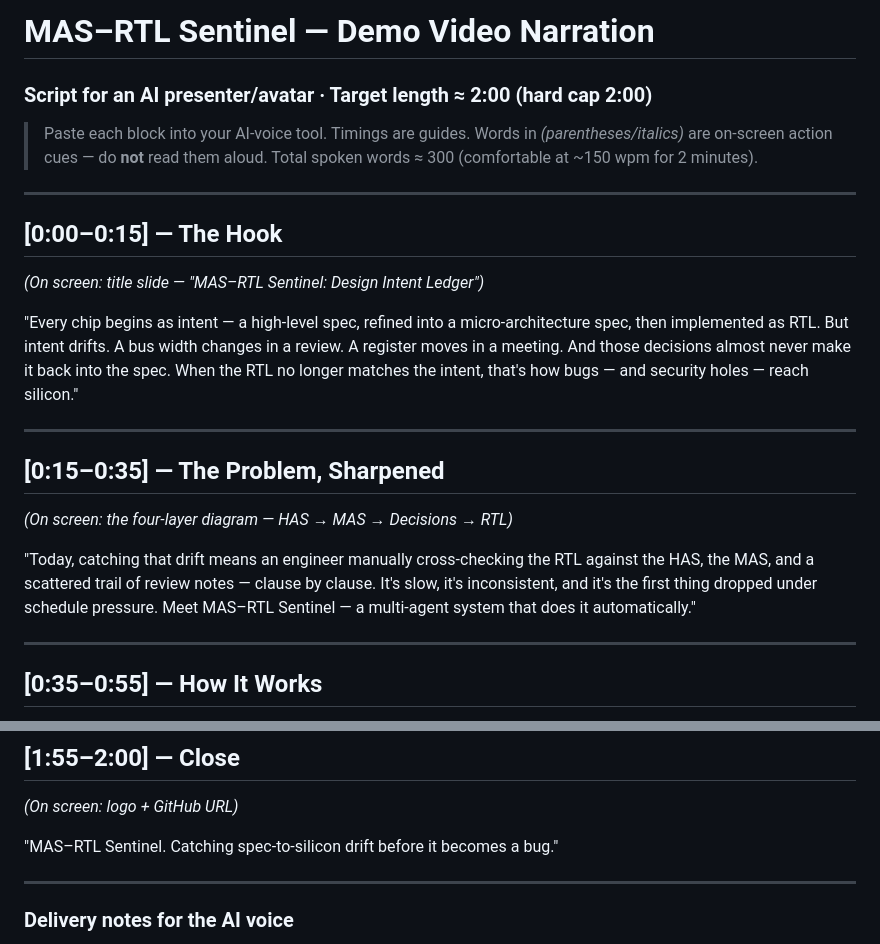
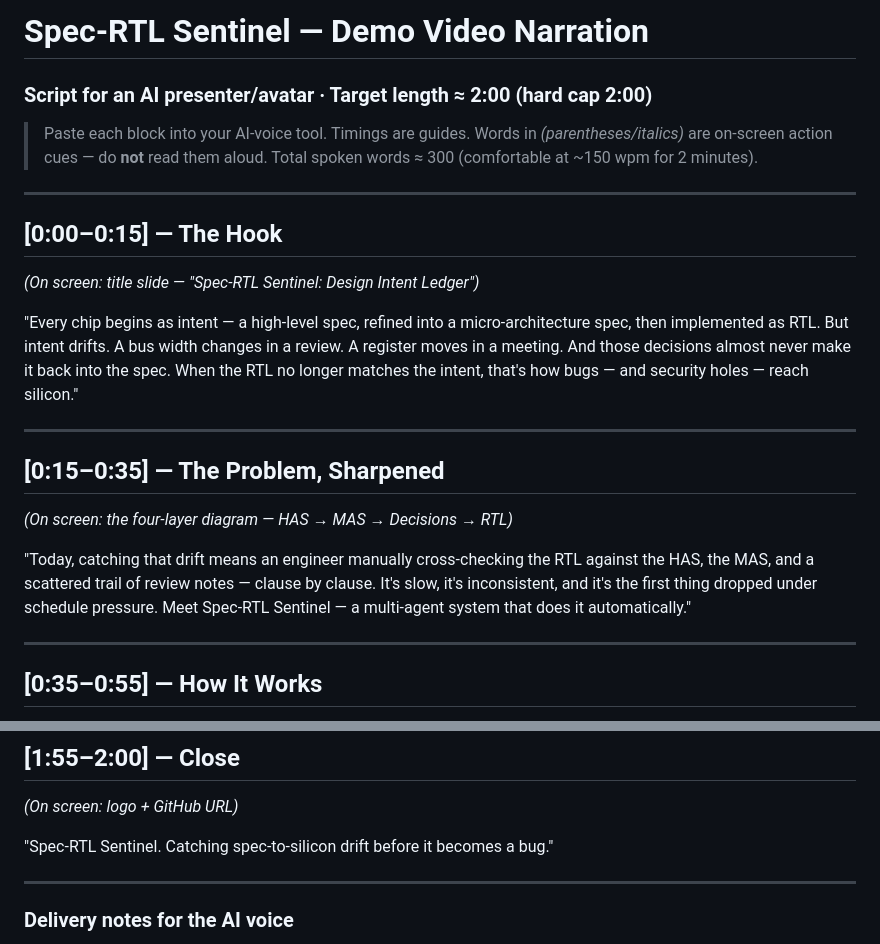
Before and after one commit to mayureshpiske19/spec-rtl-sentinel, a Markdown page: presentation/video_narration.md, 2 parts joined by grey strips. Rendered like a GitHub page.

```diff
--- a/presentation/video_narration.md
+++ b/presentation/video_narration.md
@@ -1,4 +1,4 @@
-# MAS–RTL Sentinel — Demo Video Narration
+# Spec-RTL Sentinel — Demo Video Narration
 ### Script for an AI presenter/avatar · Target length ≈ 2:00 (hard cap 2:00)
 
 > Paste each block into your AI-voice tool. Timings are guides. Words in
@@ -8,7 +8,7 @@
 ---
 
 ## [0:00–0:15] — The Hook
-*(On screen: title slide — "MAS–RTL Sentinel: Design Intent Ledger")*
+*(On screen: title slide — "Spec-RTL Sentinel: Design Intent Ledger")*
 
 "Every chip begins as intent — a high-level spec, refined into a
 micro-architecture spec, then implemented as RTL. But intent drifts. A bus
@@ -24,7 +24,7 @@ intent, that's how bugs — and security holes — reach silicon."
 "Today, catching that drift means an engineer manually cross-checking the RTL
 against the HAS, the MAS, and a scattered trail of review notes — clause by
 clause. It's slow, it's inconsistent, and it's the first thing dropped under
-schedule pressure. Meet MAS–RTL Sentinel — a multi-agent system that does it
+schedule pressure. Meet Spec-RTL Sentinel — a multi-agent system that does it
 automatically."
 
 ---
@@ -69,7 +69,7 @@ trust."
 ## [1:55–2:00] — Close
 *(On screen: logo + GitHub URL)*
 
-"MAS–RTL Sentinel. Catching spec-to-silicon drift before it becomes a bug."
+"Spec-RTL Sentinel. Catching spec-to-silicon drift before it becomes a bug."
 
 ---
 
```
Also changed, not shown: README.md (+2 -2 lines), data/specs/sample_mas.md (+1 -1 lines), docs/architecture.png, 10 other files.
